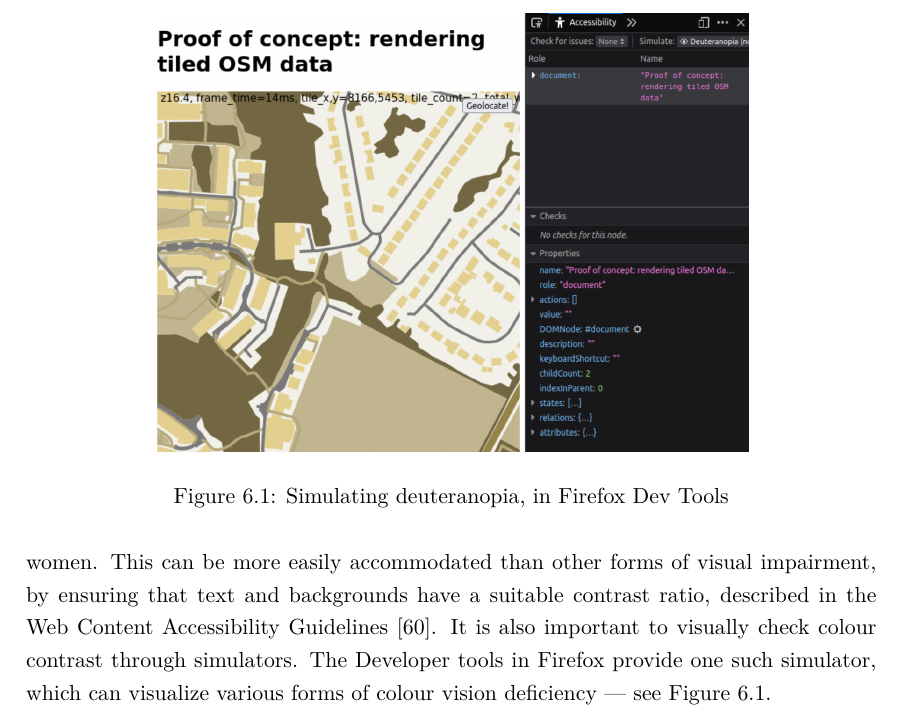
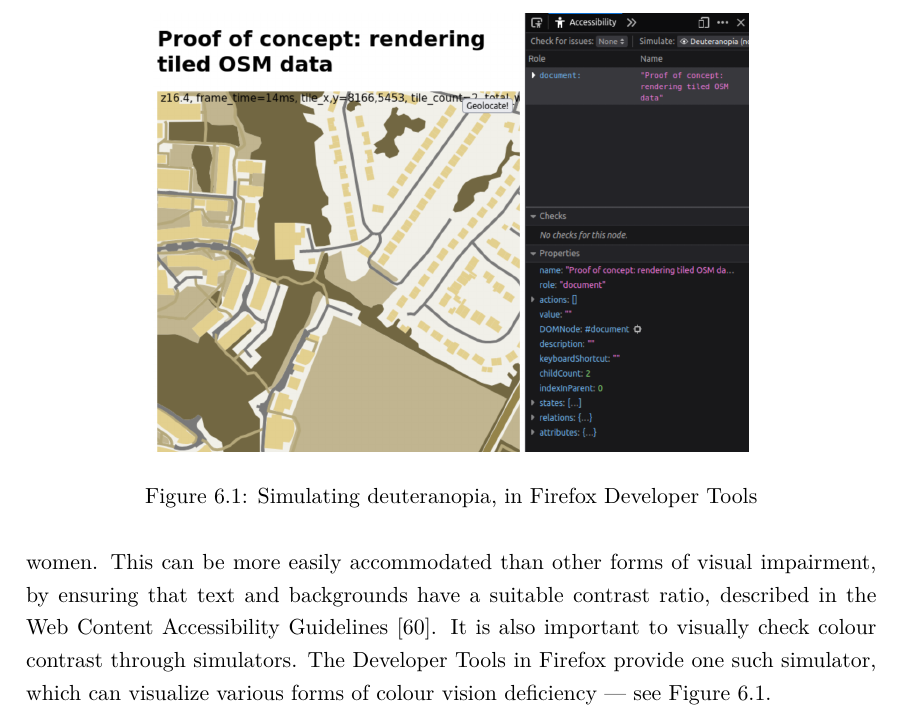
Before and after one commit to GeorgeHoneywood/final-year-project, a LaTeX thesis (final-report/main.tex): part of page 31 of 38, cut so that both start at the same text. Compiled offline with pdfLaTeX.

Commit message:
report: chore: Dev tools -> Developer Tools

```diff
--- a/final-report/main.tex
+++ b/final-report/main.tex
@@ -481,10 +481,10 @@ Even most non-text based media can be made accessible to blind people, through \
 \begin{figure}[ht]
     \centering
     \includegraphics[width=0.7\textwidth]{../final-deliverable/screenshots/simulated-deuteranopia.png}
-    \caption{Simulating deuteranopia, in Firefox Dev Tools}\label{fig:deuteranopia}
+    \caption{Simulating deuteranopia, in Firefox Developer Tools}\label{fig:deuteranopia}
 \end{figure}
 
-A common form of visual impairment is colour vision deficiency (colour blindness). According to the \textcite{nhs-colour-vision-deficiency}, the red-green form affects around 1 in 12 men and 1 in 200 women. This can be more easily accommodated than other forms of visual impairment, by ensuring that text and backgrounds have a suitable contrast ratio, described in the Web Content Accessibility Guidelines~\cite{w3c-wcag}. It is also important to visually check colour contrast through simulators. The Developer tools in Firefox provide one such simulator, which can visualize various forms of colour vision deficiency --- see \autoref{fig:deuteranopia}.
+A common form of visual impairment is colour vision deficiency (colour blindness). According to the \textcite{nhs-colour-vision-deficiency}, the red-green form affects around 1 in 12 men and 1 in 200 women. This can be more easily accommodated than other forms of visual impairment, by ensuring that text and backgrounds have a suitable contrast ratio, described in the Web Content Accessibility Guidelines~\cite{w3c-wcag}. It is also important to visually check colour contrast through simulators. The Developer Tools in Firefox provide one such simulator, which can visualize various forms of colour vision deficiency --- see \autoref{fig:deuteranopia}.
 
 % TODO: talk about wheelchair access tags in OSM
 
```
